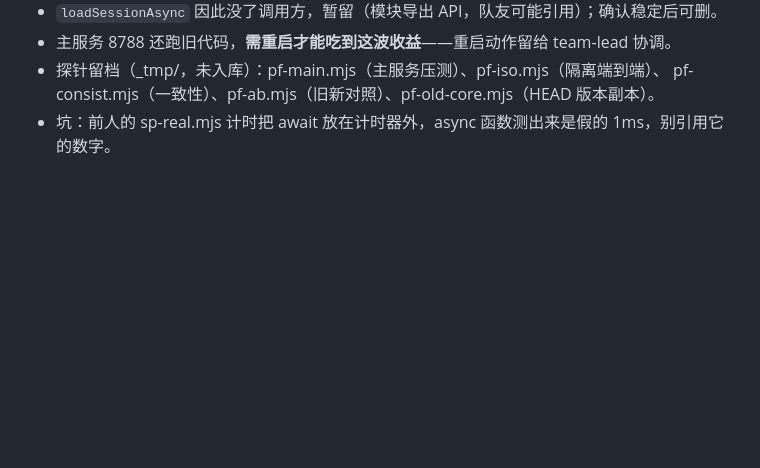
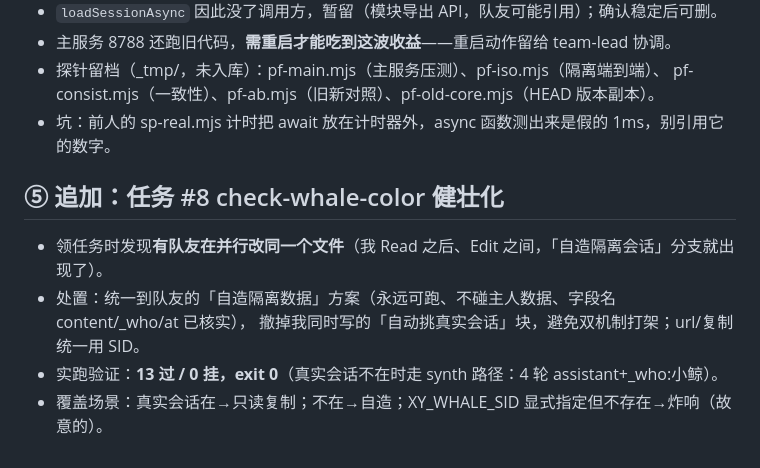
Before and after one commit to wxzjss/xiaoyu-agent, a Markdown page: .workbuddy/memory/2026-11-11-perf2.md, the part around the change. Drawn GitHub-style; blank space fills up the shorter version.

Commit message:
docs: perf2 记录补任务 #8（check-whale-color 并行合流说明）

```diff
--- a/.workbuddy/memory/2026-11-11-perf2.md
+++ b/.workbuddy/memory/2026-11-11-perf2.md
@@ -52,3 +52,11 @@ health 中位 4ms / 最大 273ms，>1s 0 次。
 - 探针留档（_tmp/，未入库）：pf-main.mjs（主服务压测）、pf-iso.mjs（隔离端到端）、
   pf-consist.mjs（一致性）、pf-ab.mjs（旧新对照）、pf-old-core.mjs（HEAD 版本副本）。
 - 坑：前人的 sp-real.mjs 计时把 await 放在计时器外，async 函数测出来是假的 1ms，别引用它的数字。
+
+## ⑤ 追加：任务 #8 check-whale-color 健壮化
+
+- 领任务时发现**有队友在并行改同一个文件**（我 Read 之后、Edit 之间，「自造隔离会话」分支就出现了）。
+- 处置：统一到队友的「自造隔离数据」方案（永远可跑、不碰主人数据、字段名 content/_who/at 已核实），
+  撤掉我同时写的「自动挑真实会话」块，避免双机制打架；url/复制统一用 SID。
+- 实跑验证：**13 过 / 0 挂，exit 0**（真实会话不在时走 synth 路径：4 轮 assistant+_who:小鲸）。
+- 覆盖场景：真实会话在→只读复制；不在→自造；XY_WHALE_SID 显式指定但不存在→炸响（故意的）。
```
